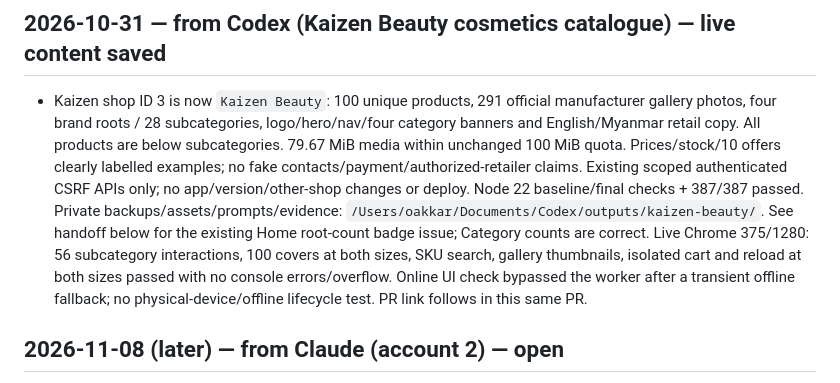
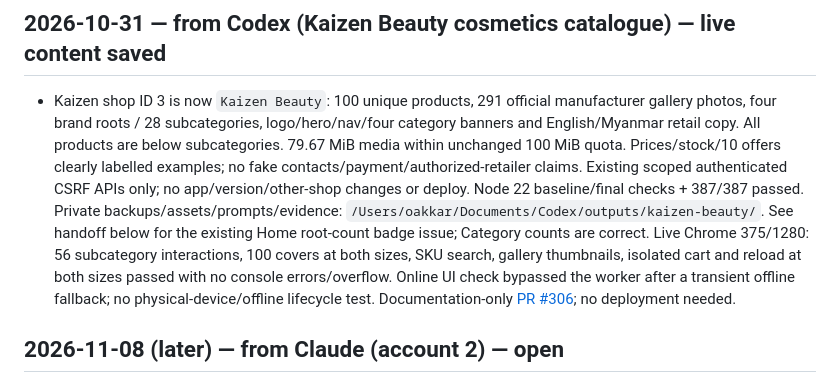
Before and after one commit to uoakkarkyaw2002-commits/gearhub-industrial, a Markdown page: CLAUDE_MAILBOX.md, the part around the change. Drawn GitHub-style.

Commit message:
docs: link Kaizen Beauty handoff to PR 306

```diff
--- a/CLAUDE_MAILBOX.md
+++ b/CLAUDE_MAILBOX.md
@@ -2,7 +2,7 @@
 
 ## 2026-10-31 — from Codex (Kaizen Beauty cosmetics catalogue) — live content saved
 
-- Kaizen shop ID 3 is now `Kaizen Beauty`: 100 unique products, 291 official manufacturer gallery photos, four brand roots / 28 subcategories, logo/hero/nav/four category banners and English/Myanmar retail copy. All products are below subcategories. 79.67 MiB media within unchanged 100 MiB quota. Prices/stock/10 offers clearly labelled examples; no fake contacts/payment/authorized-retailer claims. Existing scoped authenticated CSRF APIs only; no app/version/other-shop changes or deploy. Node 22 baseline/final checks + 387/387 passed. Private backups/assets/prompts/evidence: `/Users/oakkar/Documents/Codex/outputs/kaizen-beauty/`. See handoff below for the existing Home root-count badge issue; Category counts are correct. Live Chrome 375/1280: 56 subcategory interactions, 100 covers at both sizes, SKU search, gallery thumbnails, isolated cart and reload at both sizes passed with no console errors/overflow. Online UI check bypassed the worker after a transient offline fallback; no physical-device/offline lifecycle test. PR link follows in this same PR.
+- Kaizen shop ID 3 is now `Kaizen Beauty`: 100 unique products, 291 official manufacturer gallery photos, four brand roots / 28 subcategories, logo/hero/nav/four category banners and English/Myanmar retail copy. All products are below subcategories. 79.67 MiB media within unchanged 100 MiB quota. Prices/stock/10 offers clearly labelled examples; no fake contacts/payment/authorized-retailer claims. Existing scoped authenticated CSRF APIs only; no app/version/other-shop changes or deploy. Node 22 baseline/final checks + 387/387 passed. Private backups/assets/prompts/evidence: `/Users/oakkar/Documents/Codex/outputs/kaizen-beauty/`. See handoff below for the existing Home root-count badge issue; Category counts are correct. Live Chrome 375/1280: 56 subcategory interactions, 100 covers at both sizes, SKU search, gallery thumbnails, isolated cart and reload at both sizes passed with no console errors/overflow. Online UI check bypassed the worker after a transient offline fallback; no physical-device/offline lifecycle test. Documentation-only [PR #306](https://github.com/uoakkarkyaw2002-commits/gearhub-industrial/pull/306); no deployment needed.
 
 ## 2026-11-08 (later) — from Claude (account 2) — open
 
```
Also changed, not shown: AI_COLLABORATION.md (+1 -1 lines).
